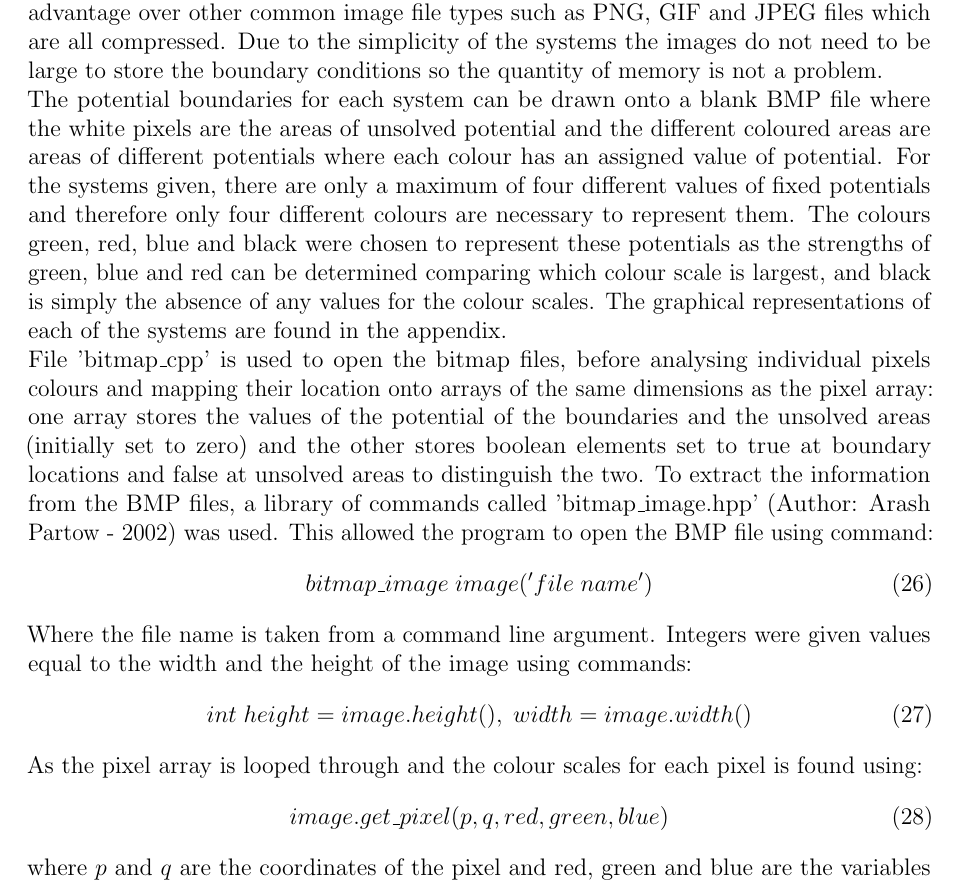
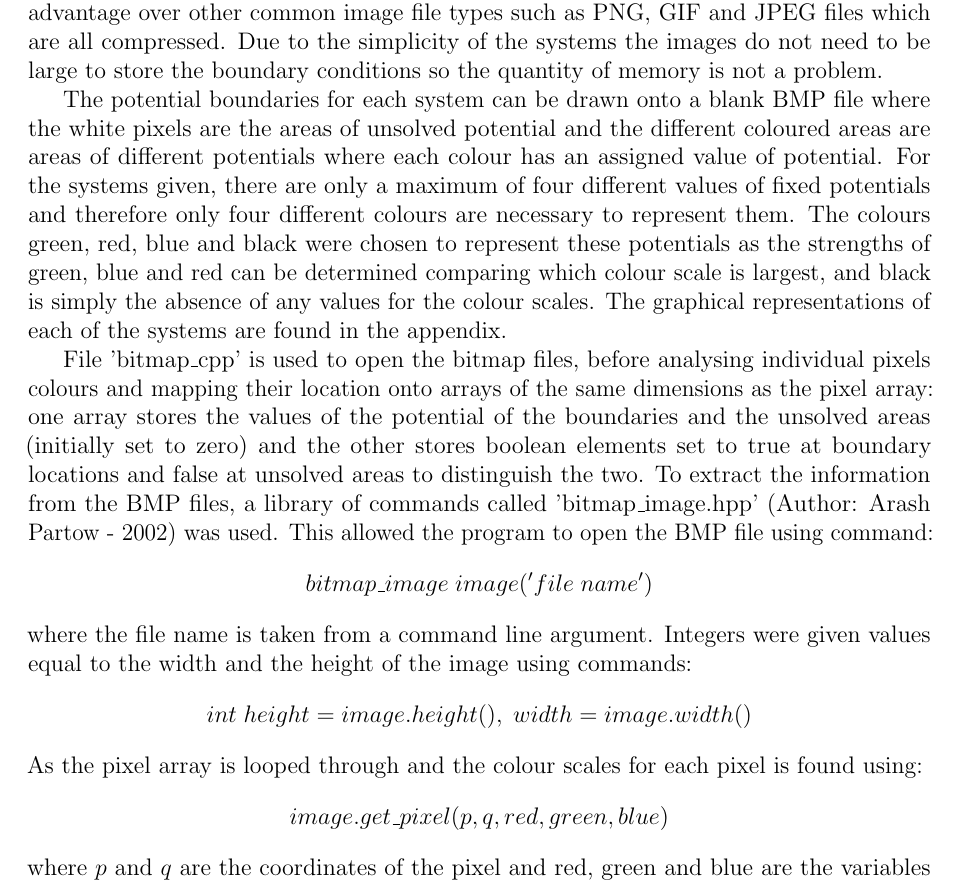
Before and after one commit to LassiHeikkila/TP3-Group-2-project, a LaTeX paper (latex/group_report.tex, which reads latex/bitmap.tex): part of page 13 of 18, cut so that both start at the same text. Compiled offline with pdfLaTeX.

Commit message:
Update bitmap.tex
Added new-lines and some spacing
Moved equations to align* environment

```diff
--- a/latex/bitmap.tex
+++ b/latex/bitmap.tex
@@ -1,6 +0,0 @@
-BMP (bitmap) files are uncompressed image files with three bytes of memory allocated to each pixel. The three bytes of memory allow each pixel to store a value for the colour scale for three different colours: blue, green and red. The colour scale runs from 0 to 255 - 0 being no contribution from that colour to the pixels colour and 255 being maximum contribution - and allows the pixel to have a range of 16,777,216 individual variations in colour. Although BMP files take up large quantities of memory per pixel as they are uncompressed, this allows them to be manipulated easily using other programs as the files do not need to be uncompressed before the information they hold can be utilised and no information is lost due to compressing and uncompressing. This gives them an advantage over other common image file types such as PNG, GIF and JPEG files which are all compressed. Due to the simplicity of the systems the images do not need to be large to store the boundary conditions so the quantity of memory is not a problem.
-\\
-The potential boundaries for each system can be drawn onto a blank BMP file where the white pixels are the areas of unsolved potential and the different coloured areas are areas of different potentials where each colour has an assigned value of potential. For the systems given, there are only a maximum of four different values of fixed potentials and therefore only four different colours are necessary to represent them. The colours green, red, blue and black were chosen to represent these potentials as the strengths of green, blue and red can be determined comparing which colour scale is largest, and black is simply the absence of any values for the colour scales. The graphical representations of each of the systems are found in the appendix.
-\\
-File 'bitmap\textunderscore cpp' is used to open the bitmap files, before analysing individual pixels colours and mapping their location onto arrays of the same dimensions as the pixel array: one array stores the values of the potential of the boundaries and the unsolved areas (initially set to zero) and the other stores boolean elements set to true at boundary locations and false at unsolved areas to distinguish the two. To extract the information from the BMP files, a library of commands called 'bitmap\textunderscore image.hpp' (Author:  Arash Partow - 2002) was used. This allowed the program to open the BMP file using command:
-\begin{align}
@@ -7,11 +10,42 @@ File 'bitmap\textunderscore cpp' is used to open the bitmap files, before analys
+them an advantage over other common image file types such as PNG, GIF and JPEG files
+which are all compressed. Due to the simplicity of the systems the images do not need
+to be large to store the boundary conditions so the quantity of memory is not a problem.
+
+The potential boundaries for each system can be drawn onto a blank BMP file where the
+white pixels are the areas of unsolved potential and the different coloured areas are
+areas of different potentials where each colour has an assigned value of potential. For
+the systems given, there are only a maximum of four different values of fixed potentials
+and therefore only four different colours are necessary to represent them. The colours
+green, red, blue and black were chosen to represent these potentials as the strengths of
+green, blue and red can be determined comparing which colour scale is largest, and black
+is simply the absence of any values for the colour scales. The graphical representations
+of each of the systems are found in the appendix.
+
+File 'bitmap\textunderscore cpp' is used to open the bitmap files, before analysing
+individual pixels colours and mapping their location onto arrays of the same
+dimensions as the pixel array: one array stores the values of the potential of the
+boundaries and the unsolved areas (initially set to zero) and the other stores boolean
+elements set to true at boundary locations and false at unsolved areas to distinguish
+the two. To extract the information from the BMP files, a library of commands
+called 'bitmap\textunderscore image.hpp' (Author:  Arash Partow - 2002) was used.
+This allowed the program to open the BMP file using command:
+%
+\begin{align*}
 bitmap\textunderscore image \; image('file \;name')
-\end{align}
-Where the file name is taken from a command line argument. Integers were given values equal to the width and the height of the image using commands:
-\begin{align}
+\end{align*}
+%
+where the file name is taken from a command line argument. Integers were given values
+equal to the width and the height of the image using commands:
+%
+\begin{align*}
 int\; height = image.height(),\; width = image.width()
-\end{align}
+\end{align*}
+%
 As the pixel array is looped through and the colour scales for each pixel is found using:
-\begin{align}
+%
+\begin{align*}
 image.get\textunderscore pixel(p,q,red,green,blue)
-\end{align}
-where $p$ and $q$ are the coordinates of the pixel and red, green and blue are the variables assigned with the value of the corresponding colour scale.
+\end{align*}
+%
+where $p$ and $q$ are the coordinates of the pixel and red, green and blue are the
+variables assigned with the value of the corresponding colour scale.
```
Also changed, not shown: latex/bitmap.tex (9 more changed lines).
